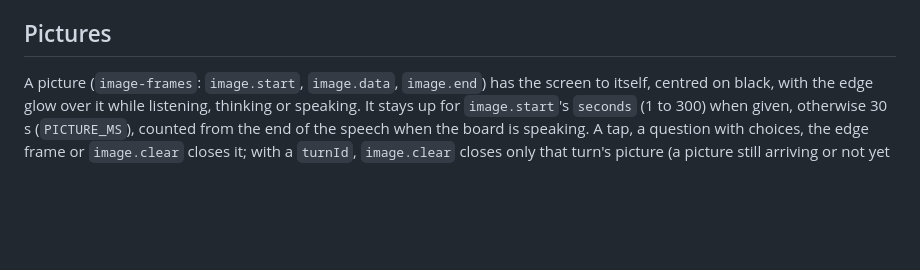
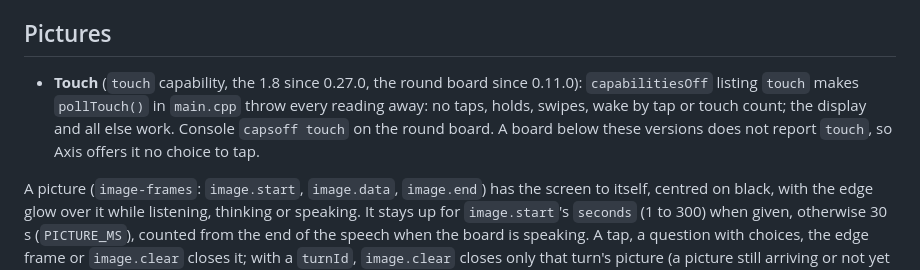
Before and after one commit to atitkh/vortex-axis, a Markdown page: firmware/README.md, the part around the change. GitHub-like rendering; blank space fills up the shorter version.

Commit message:
Docs: firmware README note on touch

```diff
--- a/firmware/README.md
+++ b/firmware/README.md
@@ -192,6 +192,8 @@ Both boards (since 1.8 0.21.0 and 1.75 0.5.0) report their power and use as read
 
 ## Pictures
 
+- **Touch** (`touch` capability, the 1.8 since 0.27.0, the round board since 0.11.0): `capabilitiesOff` listing `touch` makes `pollTouch()` in `main.cpp` throw every reading away: no taps, holds, swipes, wake by tap or touch count; the display and all else work. Console `capsoff touch` on the round board. A board below these versions does not report `touch`, so Axis offers it no choice to tap.
+
 A picture (`image-frames`: `image.start`, `image.data`, `image.end`) has the screen to itself, centred on black, with the edge glow over it while listening, thinking or speaking. It stays up for `image.start`'s `seconds` (1 to 300) when given, otherwise 30 s (`PICTURE_MS`), counted from the end of the speech when the board is speaking. A tap, a question with choices, the edge frame or `image.clear` closes it; with a `turnId`, `image.clear` closes only that turn's picture (a picture still arriving or not yet shown is dropped too). A newer picture replaces it. Since the 1.8's 0.25.0 and the round board's 0.9.0; before them every picture stayed 30 s and `image.clear` was ignored. The serial log says `[picture] N bytes, shown with S s` and `[picture] closed by time|tap|clear|question|edges`. On the round board's console, `pcm picture [SECONDS]` shows a JPEG sent over the cable (turn `say-console`) and `pictureclear [TURN]` acts as `image.clear`.
 
 ## Status
```
